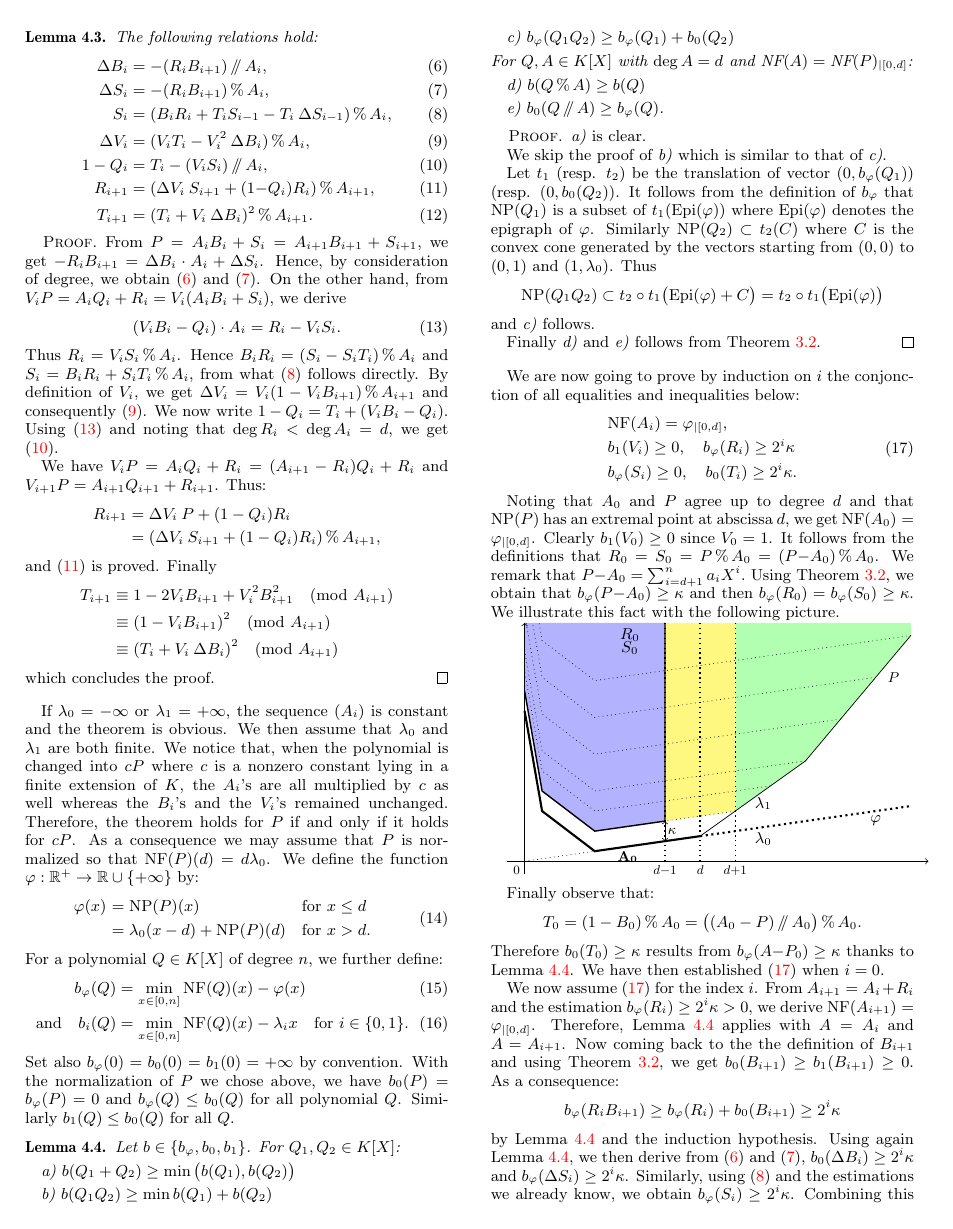
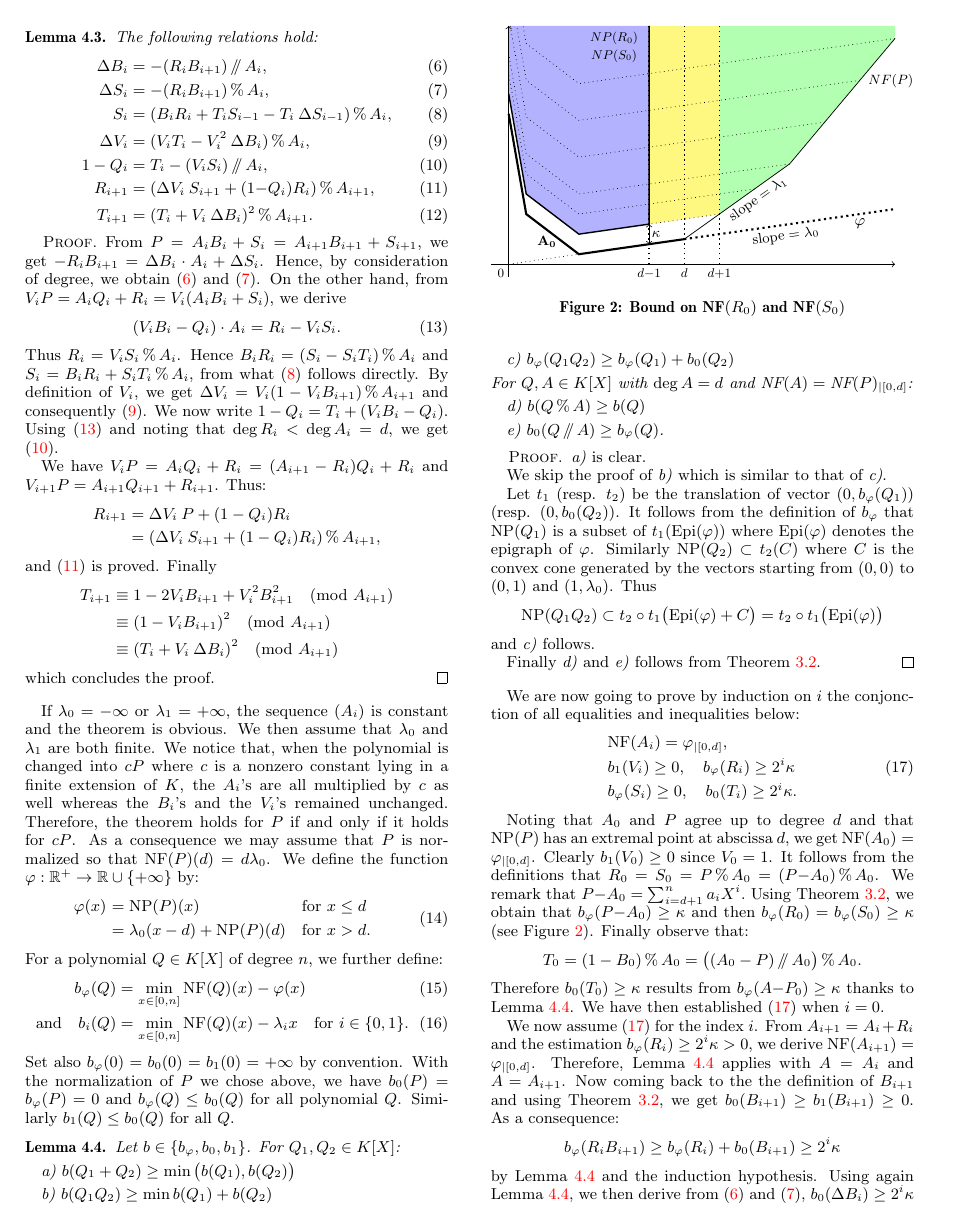
Before and after one commit to roed314/padicprec, a LaTeX paper (polynomials/muldivfact.tex): page 5 of 7. Compiled offline with pdfLaTeX.

Commit message:
Tristan's figure is now Figure 2

```diff
--- a/polynomials/muldivfact.tex
+++ b/polynomials/muldivfact.tex
@@ -1142,15 +1142,15 @@ definitions that $R_0 = S_0 = P \mod A_0 = (P{-}A_0) \mod A_0$.
 We remark that $P{-}A_0 = \sum_{i=d+1}^n a_i X^i.$
 Using Theorem \ref{theo:EDivisionNP}, we obtain that
 $b_\varphi(P{-}A_0) \geq \kappa$ and then $b_\varphi(R_0) = b_\varphi(S_0)
-\geq \kappa$. We illustrate this fact with the following picture.
-
-
-\begin{tikzpicture}
-[xscale=0.7, yscale=0.5]
+\geq \kappa$ (see Figure~\ref{fig:boundR0S0}).
+%
+\begin{figure}
+\hfill
+\begin{tikzpicture}[xscale=0.7, yscale=0.5]
 \fill[blue!30] (4,9.5)--(4,1.6)--(2,1.2)--(0.5,2.8)--(0,6.8)--(0,9.5)--cycle;
 \fill[yellow!50] (6,9.5)--(6,2)--(4,1.6)--(4,9.5)--cycle;
 \fill[green!30] (6,9.5)--(6,2)--(8,4)--(11,9)--(11,9.5)--cycle;
-\draw[->] (-0.5,0)--(11.5,0);
+\draw[->] (-0.5,0)--(11,0);
 \draw[->] (0,-0.5)--(0,9.5);
 \draw[very thick] (0,6)--(0.5,2)--(2,.4)--(5,1);
 \draw(5,1)--(8,4)--(11,9);
@@ -1173,21 +1173,26 @@ $b_\varphi(P{-}A_0) \geq \kappa$ and then $b_\varphi(R_0) = b_\varphi(S_0)
 \node[scale=0.8, below] at (5,0) { $d$ };
 \node[scale=0.8, below] at (4,0) { $d{-}1$ };
 \node[scale=0.8, below] at (6,0) { $d{+}1$ };
-\node[scale=0.9, below right] at (2.5,.6) { $\mathbf{A_0}$ };
-\node[scale=0.9, right] at (10.2,7.3) { $P$ };
+\node[scale=0.85, below left] at (1.5,1.3) { $\mathbf{A_0}$ };
+\node[scale=0.85, right] at (10.1,7.3) { $NF(P)$ };
 %\node[scale=0.9, right] at (10.5,4.4) { $\Delta$ };
 \node[scale=0.9] at (4.2,1.2) { $\kappa$ };
-\node[thick] at (3,9) { $R_0$ };
-\node[thick] at (3,8.5) { $S_0$ };
-\node at (6.8,2.3) { $\lambda_1$ };
-\node at (6.8,.9) { $\lambda_0$ };
+\node[scale=0.8] at (3,9) { $NP(R_0)$ };
+\node[scale=0.8] at (3,8.3) { $NP(S_0)$ };
+\node[right,scale=0.9,rotate=35] at (6.2,1.7) { $\text{slope} = \lambda_1$ };
+\node[right,scale=0.9,rotate=8] at (6.8,.9) { $\text{slope} = \lambda_0$ };
 \node[thick] at (10,1.6) { $\varphi$ };
 %\draw[dashed] (11,5)--(8,4);
 %\draw (8,4)--(2,2)--(0.5,4)--(0,8);
 \end{tikzpicture}
+\hfill\null
 
+\vspace{-5mm}
 
-
+\caption{Bound on $\NF(R_0)$ and $\NF(S_0)$}
+\label{fig:boundR0S0}
+\end{figure}
+%
 Finally observe that:
 $$T_0 = (1 - B_0) \mod A_0 = \big((A_0 - P) \div A_0\big) \mod A_0.$$
 Therefore $b_0(T_0) \geq \kappa$ results from $b_\varphi(A{-}P_0) \geq
```
